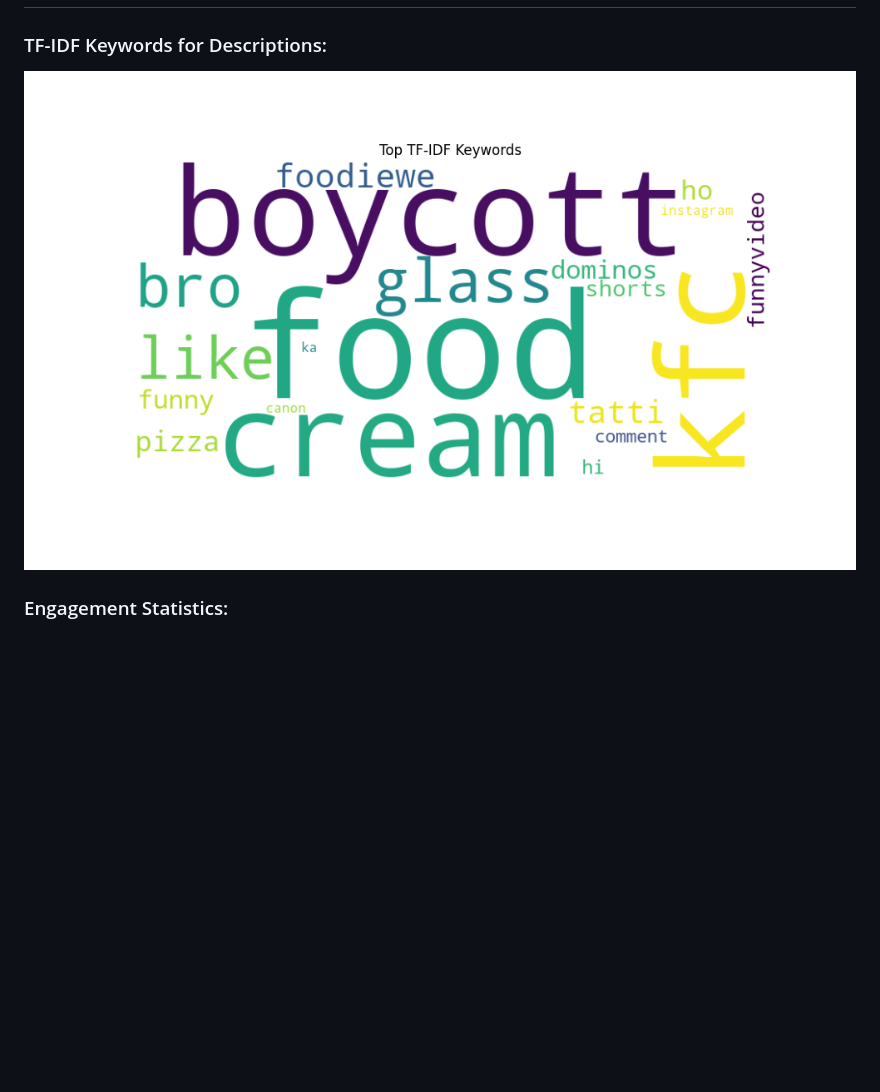
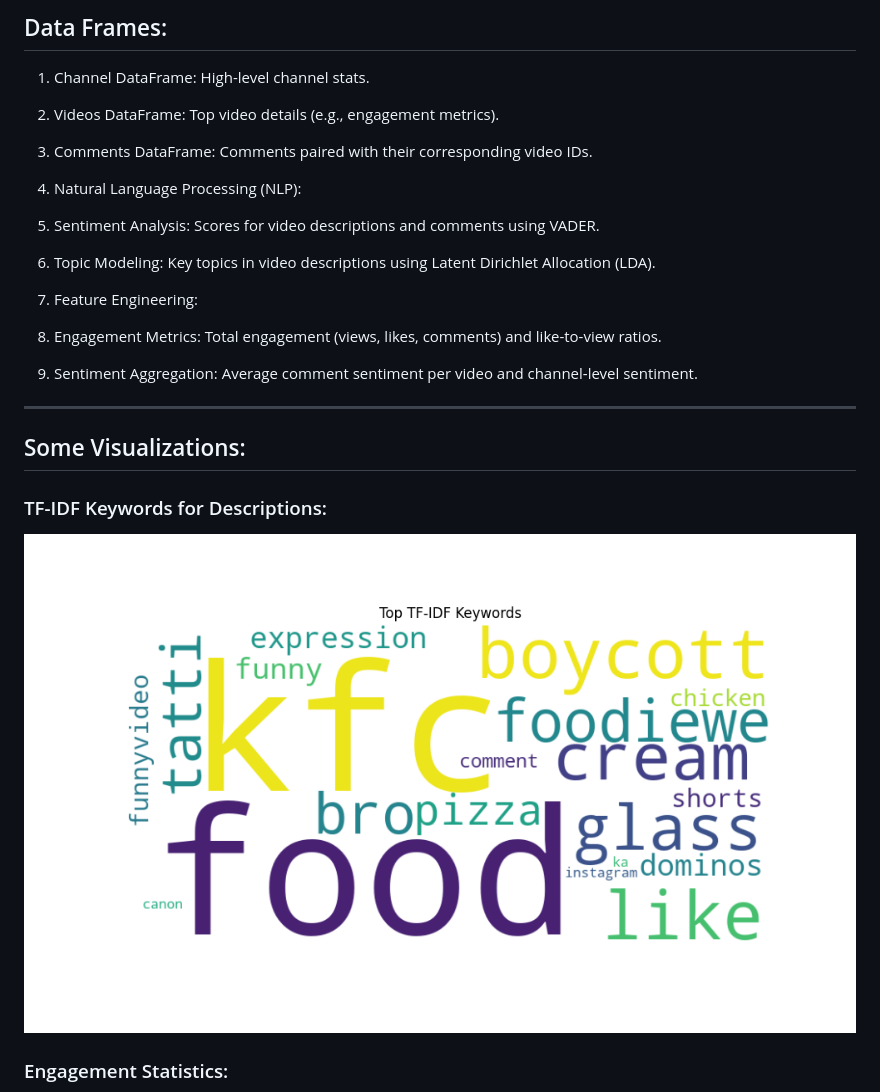
Before and after one commit to joelleeej/softwareEngineer_JoelleJouni_RitaMarinaSaker, a Markdown page: README.md, the part around one of its changes. GitHub-like rendering; pictures changed too: static/tfidf_keywords_descriptions.png; blank space fills up the shorter version.

```diff
--- a/README.md
+++ b/README.md
@@ -75,3 +142,20 @@ A Flask-based web application that leverages the YouTube Data API to analyze You
+## Data Frames:
+
+1. Channel DataFrame: High-level channel stats.
+2. Videos DataFrame: Top video details (e.g., engagement metrics).
+3. Comments DataFrame: Comments paired with their corresponding video IDs.
+4. Natural Language Processing (NLP):
+
+5. Sentiment Analysis: Scores for video descriptions and comments using VADER.
+6. Topic Modeling: Key topics in video descriptions using Latent Dirichlet Allocation (LDA).
+7. Feature Engineering:
+
+8. Engagement Metrics: Total engagement (views, likes, comments) and like-to-view ratios.
+9. Sentiment Aggregation: Average comment sentiment per video and channel-level sentiment.
+
+---
+
+## Some Visualizations:
 ### TF-IDF Keywords for Descriptions:
 ![TF-IDF Keywords Descriptions](static/tfidf_keywords_descriptions.png)
 
```
Also changed, not shown: other parts of README.md (+68 -1 lines), static/bert_keywords_comments.png, static/comment_img.png, static/sentiment_distribution.png, static/tfidf_keywords_comments.png, static/topic_distribution.png, 1 other file.
